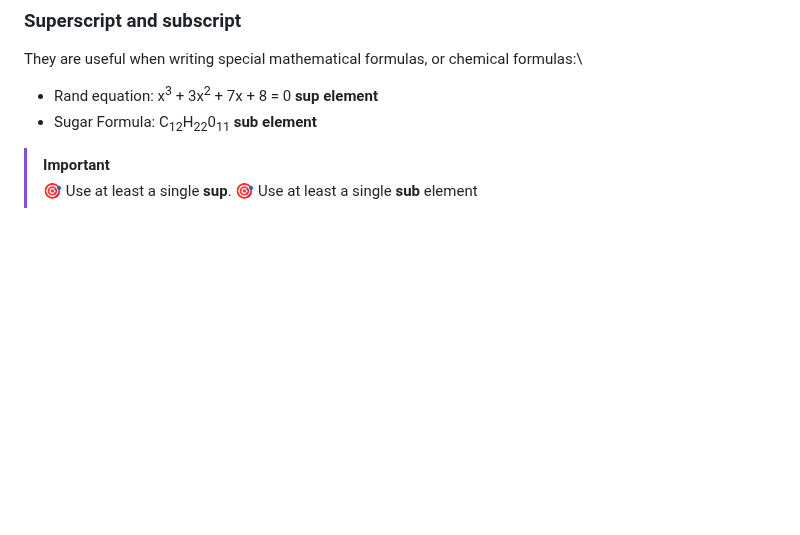
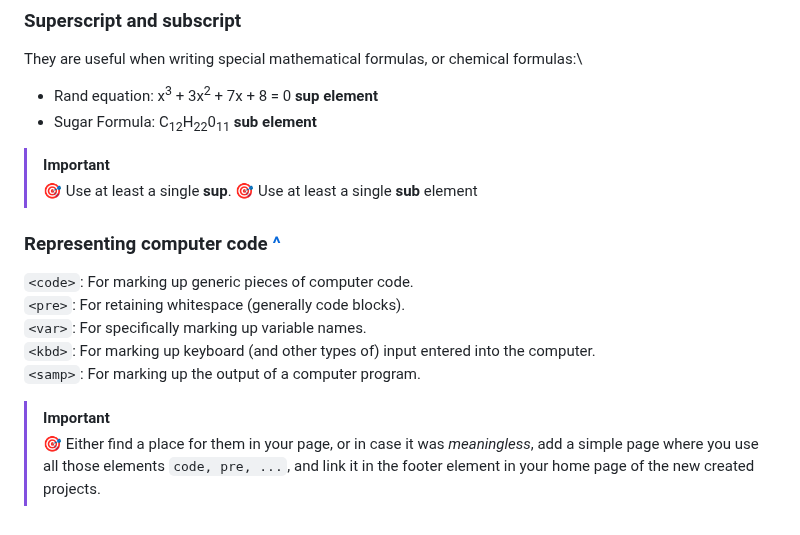
Before and after one commit to youssef-el-atmani/MDN-Based-Projects, a Markdown page: projects/knowledge-base.md, the part around the change. Rendered like a GitHub page; blank space fills up the shorter version.

Commit message:
Show how to present computer code

```diff
--- a/projects/knowledge-base.md
+++ b/projects/knowledge-base.md
@@ -550,3 +550,14 @@ They are useful when writing special mathematical formulas, or chemical formulas
 > [!IMPORTANT]
 > 🎯 Use at least a single **sup**.
 > 🎯 Use at least a single **sub** element
+
+### Representing computer code [^](https://developer.mozilla.org/en-US/docs/Learn_web_development/Core/Structuring_content/Advanced_text_features#representing_computer_code)
+
+`<code>`: For marking up generic pieces of computer code.\
+`<pre>`: For retaining whitespace (generally code blocks).\
+`<var>`: For specifically marking up variable names.\
+`<kbd>`: For marking up keyboard (and other types of) input entered into the computer.\
+`<samp>`: For marking up the output of a computer program.
+
+> [!IMPORTANT]
+> 🎯 Either find a place for them in your page, or in case it was _meaningless_, add a simple page where you use all those elements `code, pre, ...`, and link it in the footer element in your home page of the new created projects.
```
